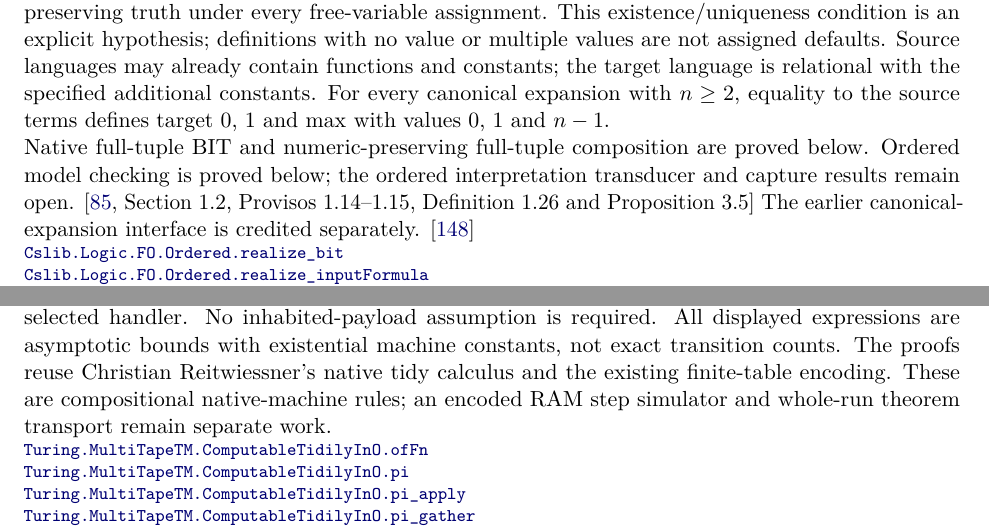
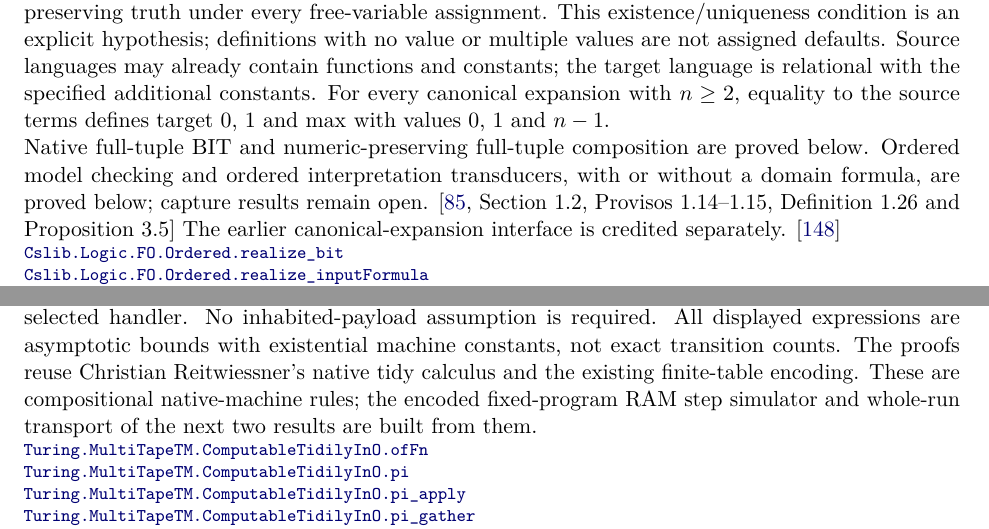
Before and after one commit to SamuelSchlesinger/complexitylib2, a LaTeX document (paper/main.tex, which reads paper/sections/query.tex, paper/sections/structure.tex): two parts of pages 14 and 98 of 140, joined at a grey line, cut so that both start at the same text. Compiled offline with pdfLaTeX.

Commit message:
doc: remove stale open-work claims for ordered transducers, RAM step simulation and the rational generator (#381)

```diff
--- a/paper/sections/query.tex
+++ b/paper/sections/query.tex
@@ -331,8 +331,8 @@ the repeated option computation used for payload extraction, tag testing, input
 and the selected handler. No inhabited-payload assumption is required. All displayed expressions
 are asymptotic bounds with existential machine constants, not exact transition counts.
 The proofs reuse Christian Reitwiessner's native tidy calculus and the existing finite-table
-encoding. These are compositional native-machine rules; an encoded RAM step simulator and
-whole-run theorem transport remain separate work.
+encoding. These are compositional native-machine rules; the encoded fixed-program RAM step
+simulator and whole-run transport of the next two results are built from them.
 \declat{798d9514dd6334ffe51809474a9bf5883d6c9f44}{Complexity/Computability/Machines/Turing/MultiTape/Complexity/BigO/Pi.lean}{43}{Turing.MultiTapeTM.ComputableTidilyInO.ofFn}
 \declat{798d9514dd6334ffe51809474a9bf5883d6c9f44}{Complexity/Computability/Machines/Turing/MultiTape/Complexity/BigO/Pi.lean}{58}{Turing.MultiTapeTM.ComputableTidilyInO.pi}
 \declat{798d9514dd6334ffe51809474a9bf5883d6c9f44}{Complexity/Computability/Machines/Turing/MultiTape/Complexity/BigO/Pi.lean}{82}{Turing.MultiTapeTM.ComputableTidilyInO.pi_apply}
--- a/paper/sections/structure.tex
+++ b/paper/sections/structure.tex
@@ -110,8 +110,8 @@ For every canonical expansion with $n\ge2$, equality to the source terms defines
 target $0$, $1$ and $\max$ with values $0$, $1$ and $n-1$.
 
 Native full-tuple BIT and numeric-preserving full-tuple composition are proved below.
-Ordered model checking is proved below; the ordered interpretation transducer and capture
-results remain open.
+Ordered model checking and ordered interpretation transducers, with or without a domain formula,
+are proved below; capture results remain open.
 \citep[Section 1.2, Provisos 1.14--1.15, Definition 1.26 and Proposition 3.5]{Immerman1999}
 The earlier canonical-expansion interface is credited separately.
 \citep{Schlesinger2026Numerical}
```
Also changed, not shown: paper/sections/query.tex (6 more changed lines), 2 other files.
